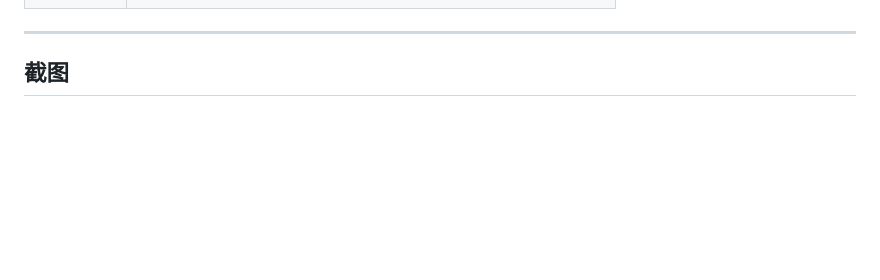
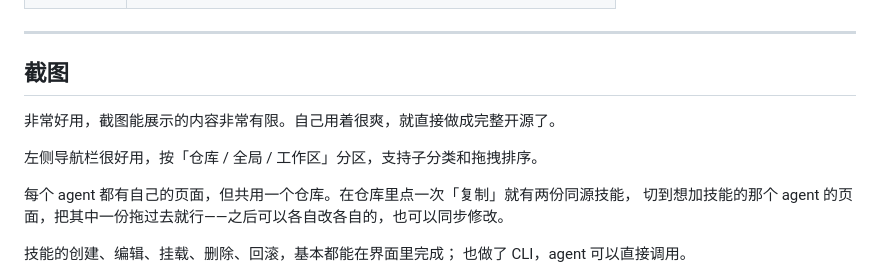
Before and after one commit to zijing9/skill-profiles, a Markdown page: README.md, the part around one of its changes. Rendered like a GitHub page; blank space fills up the shorter version.

Commit message:
docs: 补充截图节的功能说明

```diff
--- a/README.md
+++ b/README.md
@@ -49,6 +49,16 @@ data/hub/skills/example-skill/     ← 真身（唯一）
 
 ## 截图
 
+非常好用，截图能展示的内容非常有限。自己用着很爽，就直接做成完整开源了。
+
+左侧导航栏很好用，按「仓库 / 全局 / 工作区」分区，支持子分类和拖拽排序。
+
+每个 agent 都有自己的页面，但共用一个仓库。在仓库里点一次「复制」就有两份同源技能，
+切到想加技能的那个 agent 的页面，把其中一份拖过去就行——之后可以各自改各自的，也可以同步修改。
+
+技能的创建、编辑、挂载、删除、回滚，基本都能在界面里完成；
+也做了 CLI，agent 可以直接调用。
+
 ![主界面](docs/screenshots/01-overview.png)
 
 拖动卡片到左侧目标位置，会先说明「原位置的链接会被移除」，确认后才移动：
```
Also changed, not shown: other parts of README.md (+0 -2 lines).
